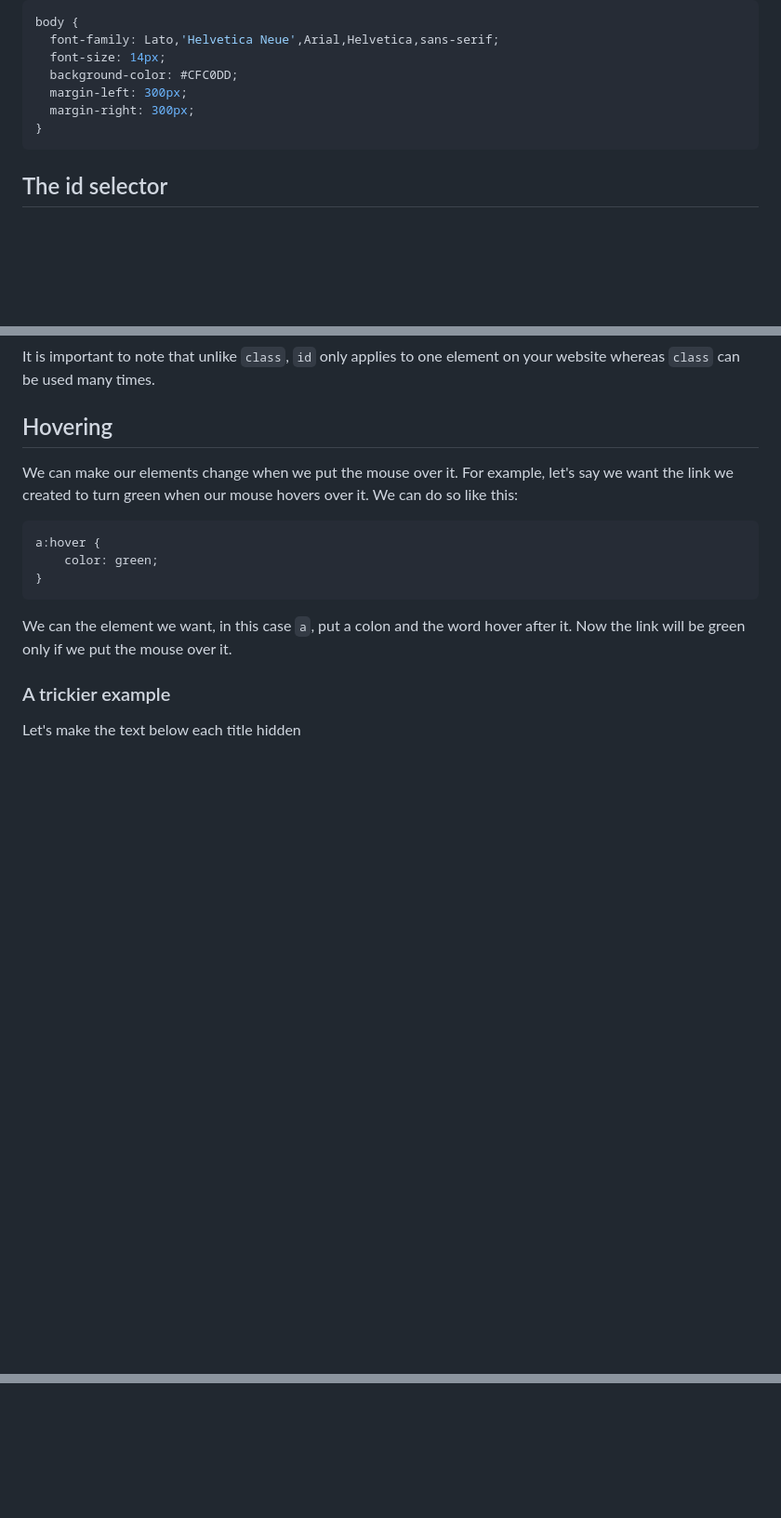
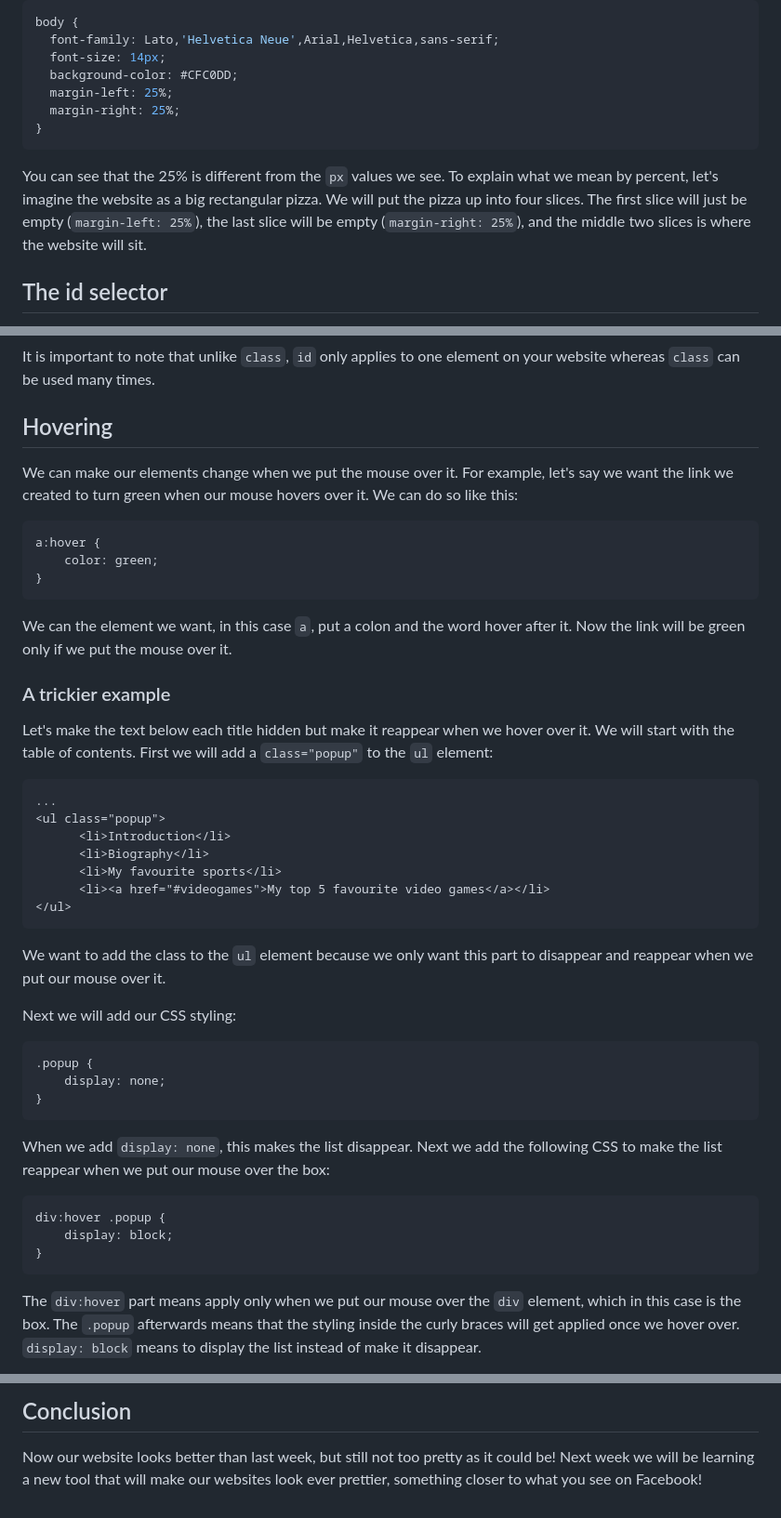
Before and after one commit to dexter-1/HTMLBootcamp2017, a Markdown page: Lesson2.md, 3 parts joined by grey strips. Shown: that part at 93% size. GitHub-like rendering; blank space fills up the shorter version.

Commit message:
Finished with Lesson 2

````diff
--- a/Lesson2.md
+++ b/Lesson2.md
@@ -316,10 +316,11 @@ body {
   font-family: Lato,'Helvetica Neue',Arial,Helvetica,sans-serif;
   font-size: 14px;
   background-color: #CFC0DD;
-  margin-left: 300px;
-  margin-right: 300px;
+  margin-left: 25%;
+  margin-right: 25%;
 }
 ```
+You can see that the 25% is different from the `px` values we see. To explain what we mean by percent, let's imagine the website as a big rectangular pizza. We will put the pizza up into four slices. The first slice will just be empty (`margin-left: 25%`), the last slice will be empty (`margin-right: 25%`), and the middle two slices is where the website will sit.
 
 ## The id selector
 Let's say we only wanted to apply style to one element only. For example, let's say that I the word "basketball" in my list of favourite sports to be orange. We can use the `id` selector.
@@ -348,4 +349,29 @@ a:hover {
 We can the element we want, in this case `a`, put a colon and the word hover after it. Now the link will be green only if we put the mouse over it.
 
 ### A trickier example
-Let's make the text below each title hidden
+Let's make the text below each title hidden but make it reappear when we hover over it. We will start with the table of contents. First we will add a `class="popup"` to the `ul` element:
+```html
+...
+<ul class="popup">
+      <li>Introduction</li>
+      <li>Biography</li>
+      <li>My favourite sports</li>
+      <li><a href="#videogames">My top 5 favourite video games</a></li>
+</ul>
+```
+We want to add the class to the `ul` element because we only want this part to disappear and reappear when we put our mouse over it.
+
+Next we will add our CSS styling:
+```css
+.popup {
+	display: none;
+}
+```
+When we add `display: none`, this makes the list disappear. Next we add the following CSS to make the list reappear when we put our mouse over the box:
+```css
+div:hover .popup {
+	display: block;
+}
+```
+The `div:hover` part means apply only when we put our mouse over the `div` element, which in this case is the box. The `.popup` afterwards means that the styling inside the curly braces will get applied once we hover over. `display: block` means to display the list instead of make it disappear.
+
@@ -351,0 +463,2 @@ Let's make the text below each title hidden
+## Conclusion
+Now our website looks better than last week, but still not too pretty as it could be! Next week we will be learning a new tool that will make our websites look ever prettier, something closer to what you see on Facebook!
````
Also changed, not shown: other parts of Lesson2.md (+85 -0 lines), screenshots/Lesson2/hover.png (added).
